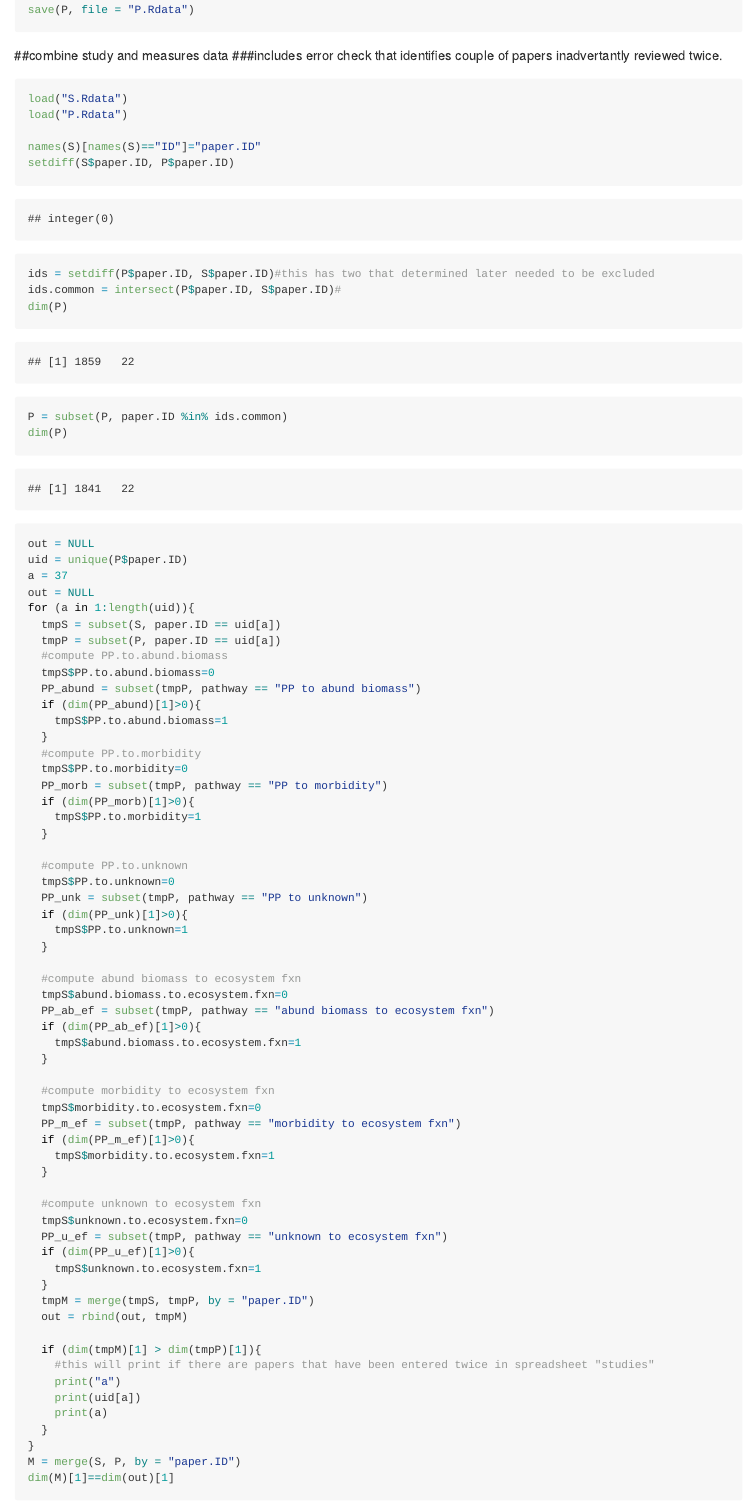
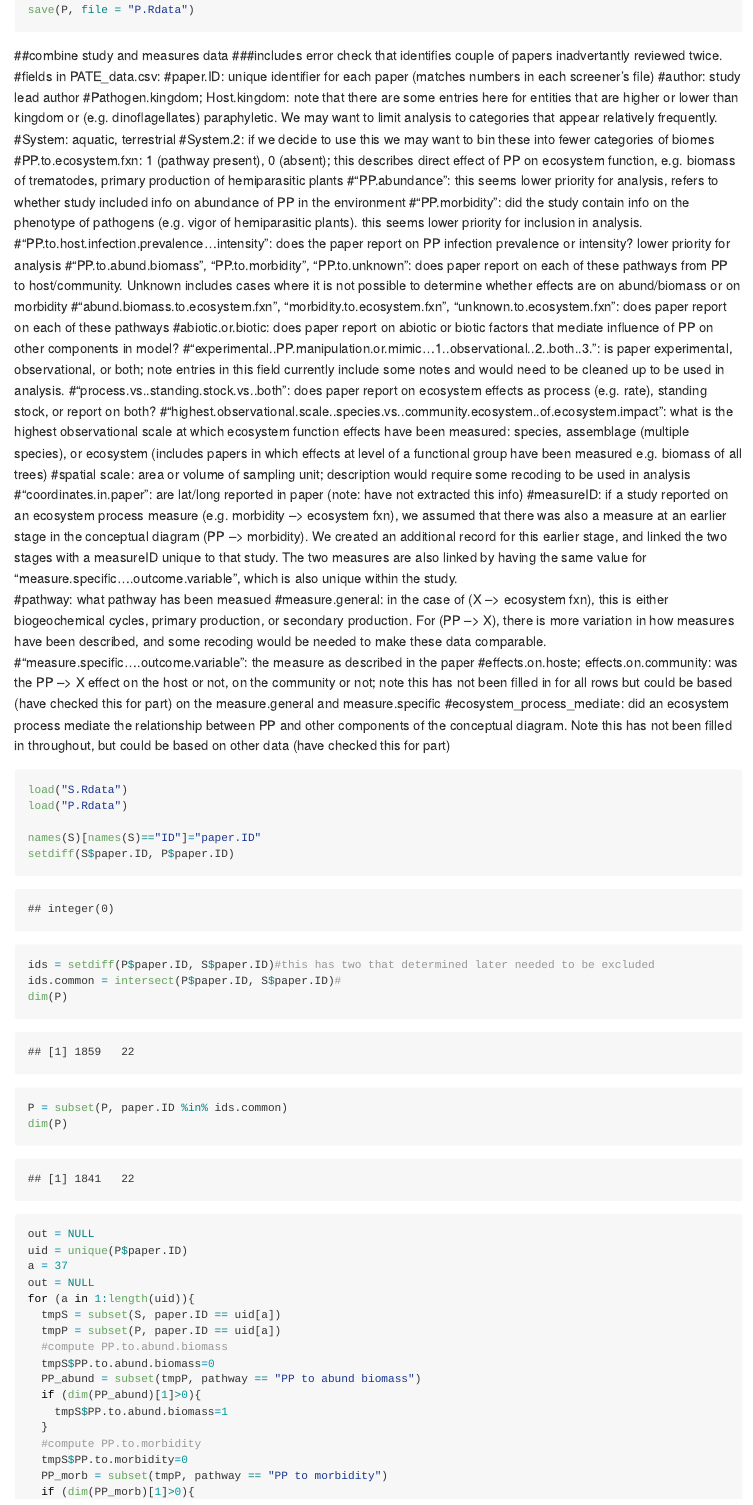
Before and after one commit to fischhoff/PATE, an R Markdown document (PATE.Rmd): the page in a window 1100 px wide, from 7930 px down. Rendered offline with R 4.5, knitr and Pandoc, with nearby package versions; long lines of code are wrapped.

Commit message:
add description of fields; change "intermediate" ecosystem type to aquatic/terrestrial

````diff
--- a/PATE.Rmd
+++ b/PATE.Rmd
@@ -165,6 +165,30 @@ save(P, file = "P.Rdata")
 
 ##combine study and measures data
 ###includes error check that identifies couple of papers inadvertantly reviewed twice.
+#fields in PATE_data.csv:
+#paper.ID: unique identifier for each paper (matches numbers in each screener's file)
+#author: study lead author
+#Pathogen.kingdom; Host.kingdom: note that there are some entries here for entities that are higher or lower than kingdom or (e.g. dinoflagellates) paraphyletic. We may want to limit analysis to categories that appear relatively frequently.
+#System: aquatic, terrestrial
+#System.2: if we decide to use this we may want to bin these into fewer categories of biomes
+#PP.to.ecosystem.fxn: 1 (pathway present), 0 (absent); this describes direct effect of PP on ecosystem function, e.g. biomass of trematodes, primary production of hemiparasitic plants
+#"PP.abundance": this seems lower priority for analysis, refers to whether study included info on abundance of PP in the environment
+#"PP.morbidity": did the study contain info on the phenotype of pathogens (e.g. vigor of hemiparasitic plants). this seems lower priority for inclusion in analysis.
+#"PP.to.host.infection.prevalence...intensity": does the paper report on PP infection prevalence or intensity? lower priority for analysis
+#"PP.to.abund.biomass", "PP.to.morbidity", "PP.to.unknown": does paper report on each of these pathways from PP to host/community. Unknown includes cases where it is not possible to determine whether effects are on abund/biomass or on morbidity
+#"abund.biomass.to.ecosystem.fxn", "morbidity.to.ecosystem.fxn", "unknown.to.ecosystem.fxn": does paper report on each of these pathways
+#abiotic.or.biotic: does paper report on abiotic or biotic factors that mediate influence of PP on other components in model?
+#"experimental..PP.manipulation.or.mimic...1..observational..2..both..3.": is paper experimental, observational, or both; note entries in this field currently include some notes and would need to be cleaned up to be used in analysis.
+#"process.vs..standing.stock.vs..both": does paper report on ecosystem effects as process (e.g. rate), standing stock, or report on both?
+#"highest.observational.scale..species.vs..community.ecosystem..of.ecosystem.impact": what is the highest observational scale at which ecosystem function effects have been measured: species, assemblage (multiple species), or ecosystem (includes papers in which effects at level of a functional group have been measured e.g. biomass of all trees)
+#spatial scale: area or volume of sampling unit; description would require some recoding to be used in analysis
+#"coordinates.in.paper": are lat/long reported in paper (note: have not extracted this info)
+#measureID: if a study reported on an ecosystem process measure (e.g. morbidity --> ecosystem fxn), we assumed that there was also a measure at an earlier stage in the conceptual diagram (PP --> morbidity). We created an additional record for this earlier stage, and linked the two stages with a measureID unique to that study. The two measures are also linked by having the same value for "measure.specific....outcome.variable", which is also unique within the study.
+#pathway: what pathway has been measued
+#measure.general: in the case of (X --> ecosystem fxn), this is either biogeochemical cycles, primary production, or secondary production. For (PP --> X), there is more variation in how measures have been described, and some recoding would be needed to make these data comparable.
+#"measure.specific....outcome.variable": the measure as described in the paper
+#effects.on.hoste; effects.on.community: was the PP --> X effect on the host or not, on the community or not; note this has not been filled in for all rows but could be based (have checked this for part) on the measure.general and measure.specific
+#ecosystem_process_mediate: did an ecosystem process mediate the relationship between PP and other components of the conceptual diagram. Note this has not been filled in throughout, but could be based on other data (have checked this for part)
 ```{r}
 load("S.Rdata")
 load("P.Rdata")
````
Also changed, not shown: M.Rdata, PATE.md, PATE_data.csv, S.Rdata, meta_data_20180724 - studies.csv.
